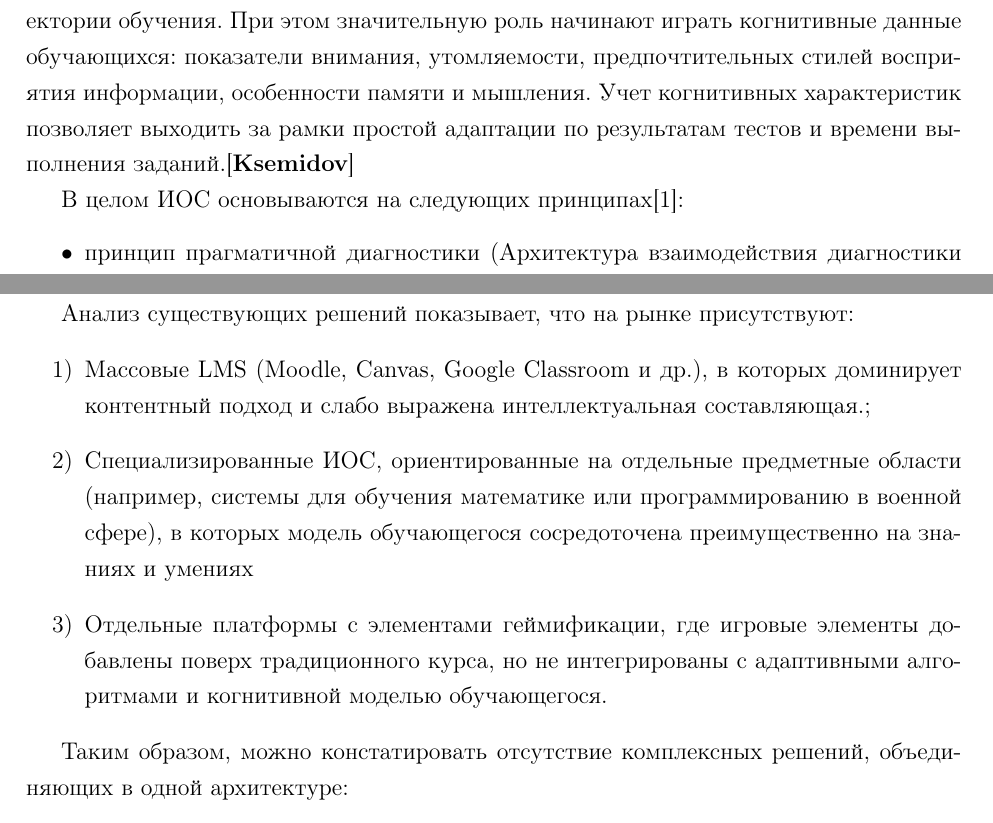
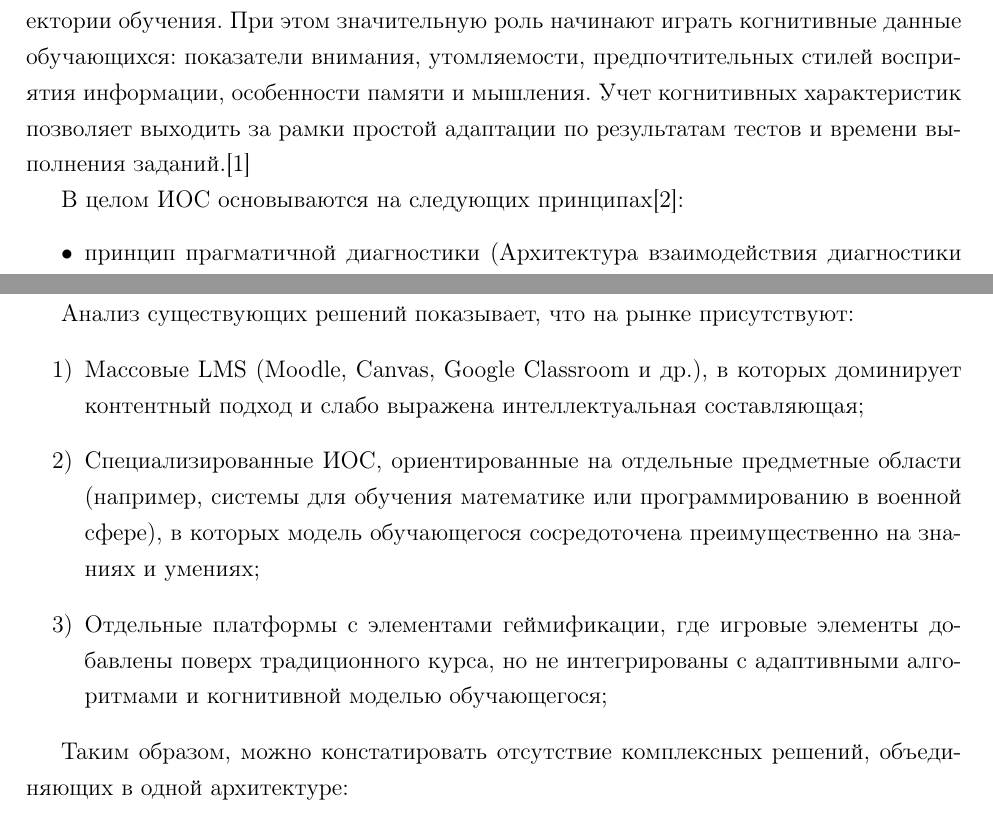
Before and after one commit to Metallion2489/NIR-Latex, a LaTeX document (MSKMAG_disser.tex, which reads part1.tex): two parts of pages 8 and 9 of 16, joined at a grey line, cut so that both start at the same text. Compiled offline with pdfLaTeX.

Commit message:
сделаны небольше изменения

```diff
--- a/part1.tex
+++ b/part1.tex
@@ -18,7 +18,7 @@
 данные обучающихся: показатели внимания, утомляемости, предпочтительных
 стилей восприятия информации, особенности памяти и мышления.
 Учет когнитивных характеристик позволяет выходить за рамки простой
-адаптации по результатам тестов и времени выполнения заданий.\cite{Ksemidov}
+адаптации по результатам тестов и времени выполнения заданий.\cite{ksemidov}
 
 В целом ИОС основываются на следующих принципах\cite{alesheva}:
 \begin{itemize}
@@ -62,13 +62,13 @@
 
 Анализ существующих решений показывает, что на рынке присутствуют:
 \begin{enumerate}
-    \item Массовые LMS (Moodle, Canvas, Google Classroom и др.), в которых доминирует контентный подход и слабо выражена интеллектуальная составляющая.;
+    \item Массовые LMS (Moodle, Canvas, Google Classroom и др.), в которых доминирует контентный подход и слабо выражена интеллектуальная составляющая;
     \item Специализированные ИОС, ориентированные на отдельные предметные
     области (например, системы для обучения математике или программированию в военной сфере),
-    в которых модель обучающегося сосредоточена преимущественно на знаниях и умениях
+    в которых модель обучающегося сосредоточена преимущественно на знаниях и умениях;
     \item Отдельные платформы с элементами геймификации, где игровые элементы добавлены
     поверх традиционного курса, но не интегрированы с адаптивными алгоритмами и
-    когнитивной моделью обучающегося.
+    когнитивной моделью обучающегося;
 \end{enumerate}
 
 Таким образом, можно констатировать отсутствие комплексных решений,
```
Also changed, not shown: part1.tex (2 more changed lines), 1 other file.
